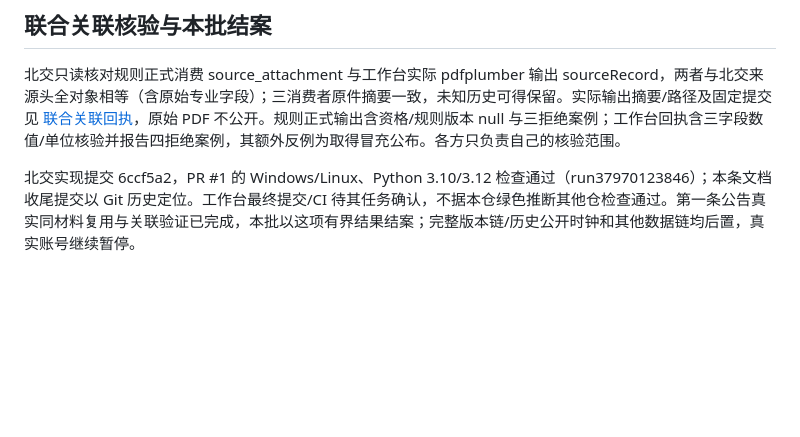
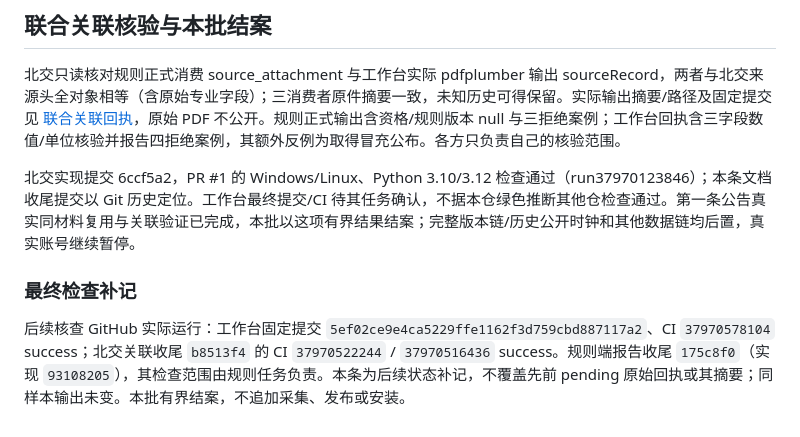
Before and after one commit to KILING-TASI/bjx-ipo-engine, a Markdown page: docs/announcement-reuse.md, the part around the change. Drawn GitHub-style; blank space fills up the shorter version.

Commit message:
Record final workbench and BJX announcement reuse CI confirmation

```diff
--- a/docs/announcement-reuse.md
+++ b/docs/announcement-reuse.md
@@ -29,3 +29,7 @@ python .github/scripts/check_announcement_reuse.py --source-file /absolute/saved
 北交只读核对规则正式消费 source_attachment 与工作台实际 pdfplumber 输出 sourceRecord，两者与北交来源头全对象相等（含原始专业字段）；三消费者原件摘要一致，未知历史可得保留。实际输出摘要/路径及固定提交见 [联合关联回执](../examples/announcement-reuse-chain.json)，原始 PDF 不公开。规则正式输出含资格/规则版本 null 与三拒绝案例；工作台回执含三字段数值/单位核验并报告四拒绝案例，其额外反例为取得冒充公布。各方只负责自己的核验范围。
 
 北交实现提交 6ccf5a2，PR #1 的 Windows/Linux、Python 3.10/3.12 检查通过（run37970123846）；本条文档收尾提交以 Git 历史定位。工作台最终提交/CI 待其任务确认，不据本仓绿色推断其他仓检查通过。第一条公告真实同材料复用与关联验证已完成，本批以这项有界结果结案；完整版本链/历史公开时钟和其他数据链均后置，真实账号继续暂停。
+
+### 最终检查补记
+
+后续核查 GitHub 实际运行：工作台固定提交 `5ef02ce9e4ca5229ffe1162f3d759cbd887117a2`、CI `37970578104` success；北交关联收尾 `b8513f4` 的 CI `37970522244` / `37970516436` success。规则端报告收尾 `175c8f0`（实现 `93108205`），其检查范围由规则任务负责。本条为后续状态补记，不覆盖先前 pending 原始回执或其摘要；同样本输出未变。本批有界结案，不追加采集、发布或安装。
```
